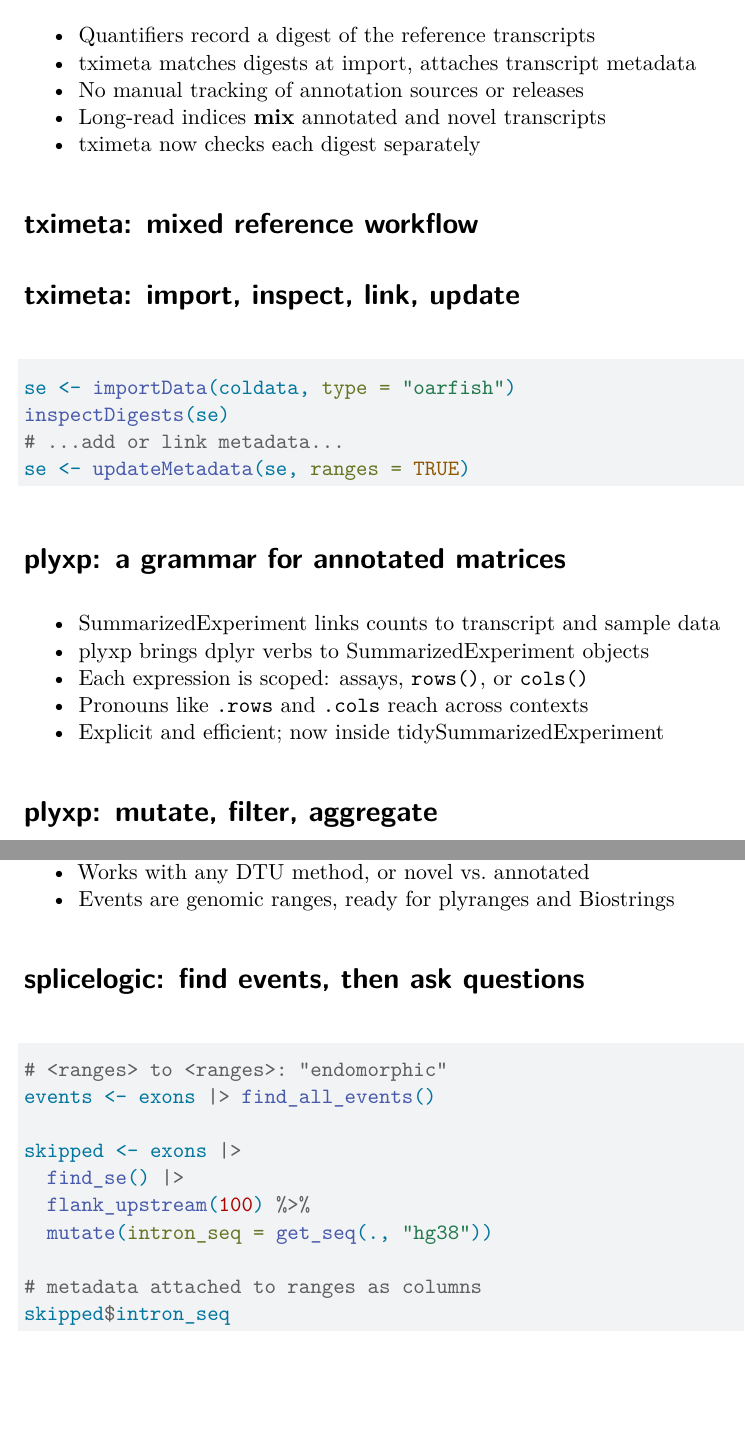
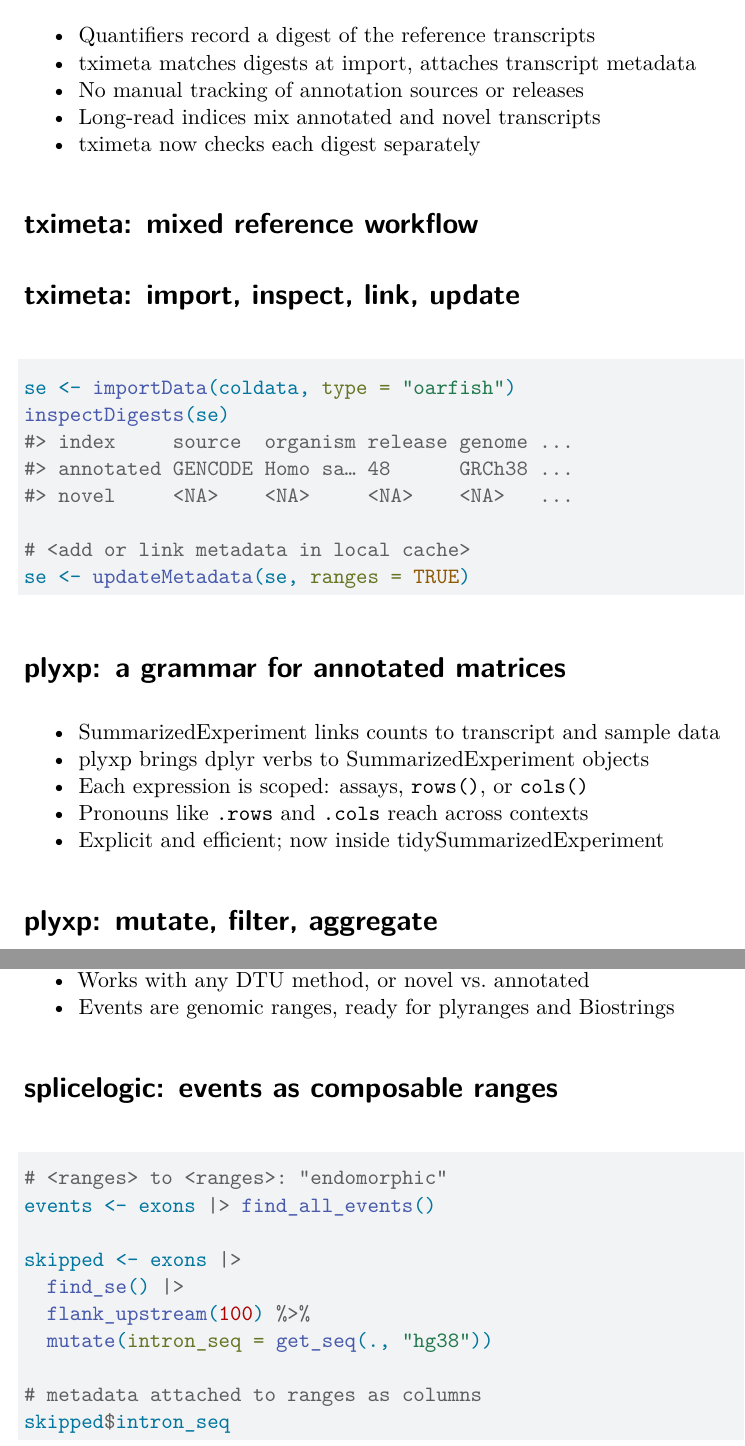
Before and after one commit to mikelove/bds2026, a Quarto document (michael-love-bds-2026.qmd): two parts of pages 1 and 2 of 2, joined at a grey line, cut so that both start at the same text, the shorter picture padded with empty space. Rendered offline with R 4.5, knitr and Pandoc in place of Quarto, then LaTeX, with nearby package versions; drawn as R Markdown's standard PDF in place of the format the file asks for.

Commit message:
Show inspectDigests output, retitle splicelogic slide, drop bold
- tximeta code slide: trimmed inspectDigests() tibble in place of the
  placeholder comment
- splicelogic code slide retitled "events as composable ranges"
- Remove bold emphasis from bullets; note the style rule in CLAUDE.md

Co-Authored-By: Claude Opus 5.5 <noreply@anthropic.com>
Claude-Session: https://claude.ai/code/session_01MYj6a9dyoS36XFC51so3Cy

````diff
--- a/michael-love-bds-2026.qmd
+++ b/michael-love-bds-2026.qmd
@@ -186,7 +186,7 @@ knitr:
 - Quantifiers record a digest of the reference transcripts
 - tximeta matches digests at import, attaches transcript metadata
 - No manual tracking of annotation sources or releases
-- Long-read indices **mix** annotated and novel transcripts
+- Long-read indices mix annotated and novel transcripts
 - tximeta now checks each digest separately
 
 # tximeta: mixed reference workflow
@@ -215,7 +215,11 @@ knitr:
 ```{r}
 se <- importData(coldata, type = "oarfish")
 inspectDigests(se)
-# ...add or link metadata...
+#> index     source  organism release genome ...
+#> annotated GENCODE Homo sa… 48      GRCh38 ...
+#> novel     <NA>    <NA>     <NA>    <NA>   ...
+
+# <add or link metadata in local cache>
 se <- updateMetadata(se, ranges = TRUE)
 ```
 
@@ -271,7 +275,7 @@ genes <- xp |>
 - Works with any DTU method, or novel vs. annotated
 - Events are genomic ranges, ready for plyranges and Biostrings
 
-# splicelogic: find events, then ask questions
+# splicelogic: events as composable ranges
 
 ```{=typst}
 #sticker("splicelogic")
````
Also changed, not shown: CLAUDE.md (+2 -1 lines), michael-love-bds-2026.qmd (2 more changed lines).
